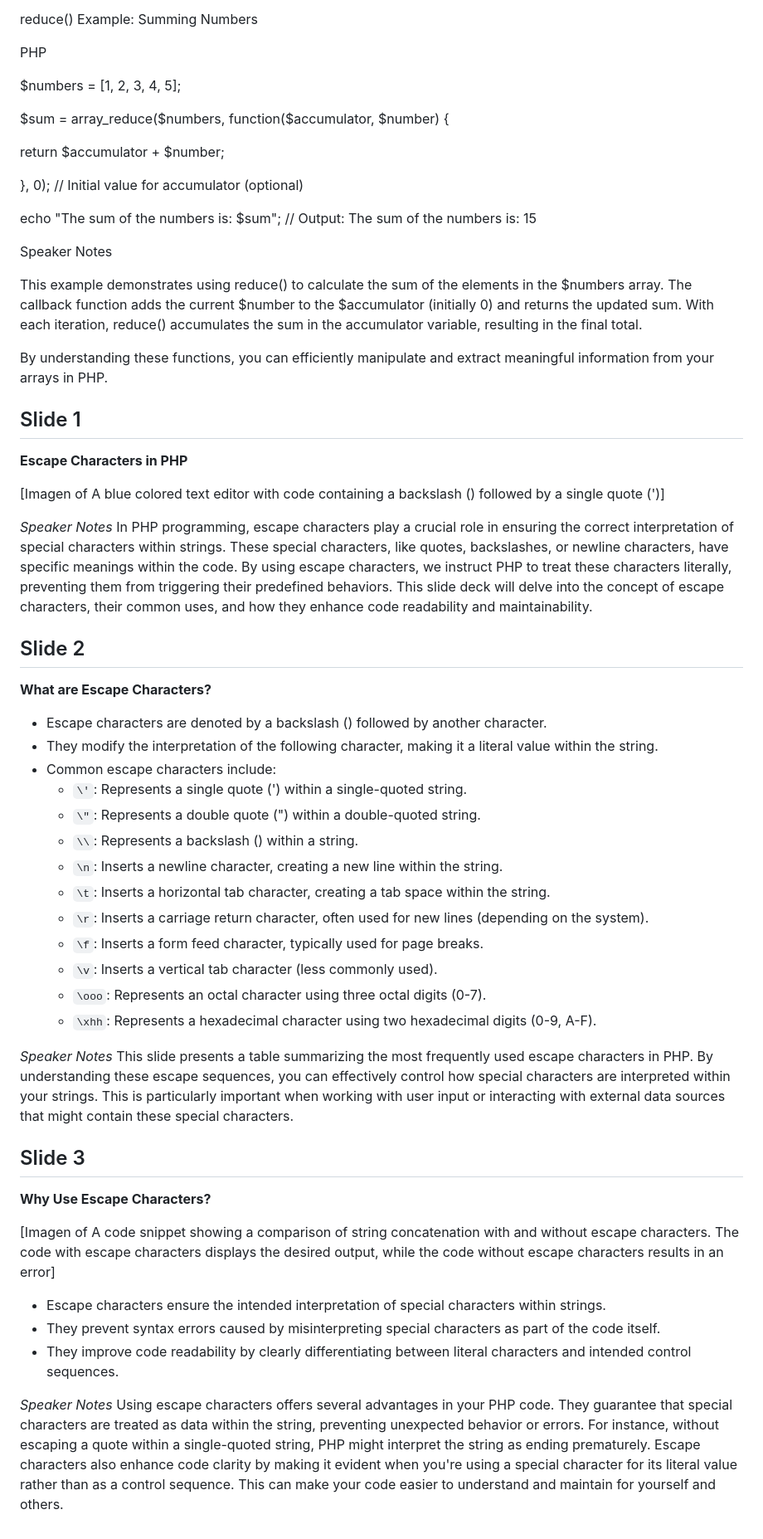
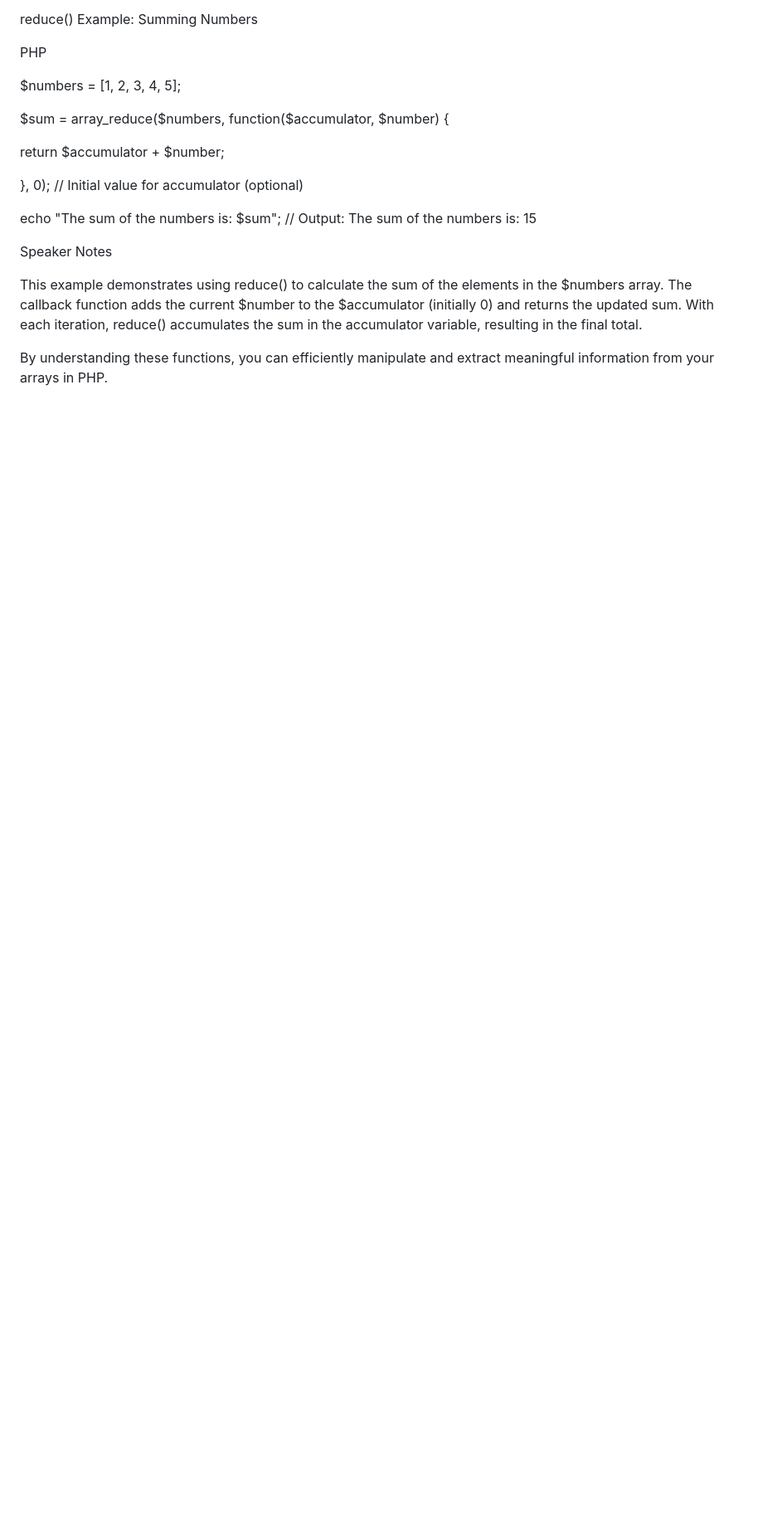
Before and after one commit to pembattech/TEACHING, a Markdown page: PHP/markdown-file/Test.md, the part around the change. Shown: that part at 83% size. GitHub-like rendering; blank space fills up the shorter version.

```diff
--- a/PHP/markdown-file/Test.md
+++ b/PHP/markdown-file/Test.md
@@ -326,50 +326,3 @@ Speaker Notes
 This example demonstrates using reduce() to calculate the sum of the elements in the $numbers array. The callback function adds the current $number to the $accumulator (initially 0) and returns the updated sum. With each iteration, reduce() accumulates the sum in the accumulator variable, resulting in the final total.
 
 By understanding these functions, you can efficiently manipulate and extract meaningful information from your arrays in PHP.
-
-
-
-## Slide 1
-
-**Escape Characters in PHP**
-
-[Imagen of A blue colored text editor with code containing a backslash (\) followed by a single quote (')]
-
-*Speaker Notes*
-In PHP programming, escape characters play a crucial role in ensuring the correct interpretation of special characters within strings. These special characters, like quotes, backslashes, or newline characters, have specific meanings within the code. By using escape characters, we instruct PHP to treat these characters literally, preventing them from triggering their predefined behaviors. This slide deck will delve into the concept of escape characters, their common uses, and how they enhance code readability and maintainability.
-
-## Slide 2
-
-**What are Escape Characters?**
-
-
-
-* Escape characters are denoted by a backslash (\) followed by another character.
-* They modify the interpretation of the following character, making it a literal value within the string.
-* Common escape characters include:
-    * `\'`: Represents a single quote (') within a single-quoted string.
-    * `\"`: Represents a double quote (") within a double-quoted string.
-    * `\\`: Represents a backslash (\) within a string.
-    * `\n`: Inserts a newline character, creating a new line within the string.
-    * `\t`: Inserts a horizontal tab character, creating a tab space within the string.
-    * `\r`: Inserts a carriage return character, often used for new lines (depending on the system).
-    * `\f`: Inserts a form feed character, typically used for page breaks.
-    * `\v`: Inserts a vertical tab character (less commonly used).
-    * `\ooo`: Represents an octal character using three octal digits (0-7).
-    * `\xhh`: Represents a hexadecimal character using two hexadecimal digits (0-9, A-F).
-
-*Speaker Notes*
-This slide presents a table summarizing the most frequently used escape characters in PHP. By understanding these escape sequences, you can effectively control how special characters are interpreted within your strings. This is particularly important when working with user input or interacting with external data sources that might contain these special characters.
-
-## Slide 3
-
-**Why Use Escape Characters?**
-
-[Imagen of A code snippet showing a comparison of string concatenation with and without escape characters. The code with escape characters displays the desired output, while the code without escape characters results in an error]
-
-* Escape characters ensure the intended interpretation of special characters within strings.
-* They prevent syntax errors caused by misinterpreting special characters as part of the code itself.
-* They improve code readability by clearly differentiating between literal characters and intended control sequences.
-
-*Speaker Notes*
-Using escape characters offers several advantages in your PHP code. They guarantee that special characters are treated as data within the string, preventing unexpected behavior or errors. For instance, without escaping a quote within a single-quoted string, PHP might interpret the string as ending prematurely. Escape characters also enhance code clarity by making it evident when you're using a special character for its literal value rather than as a control sequence. This can make your code easier to understand and maintain for yourself and others.
```
